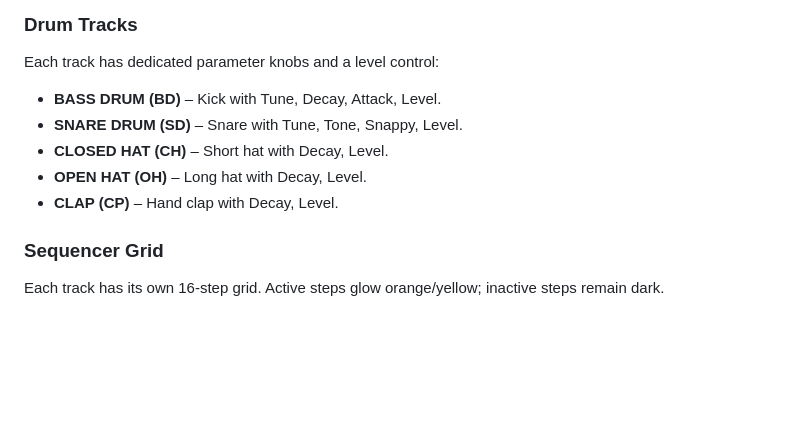
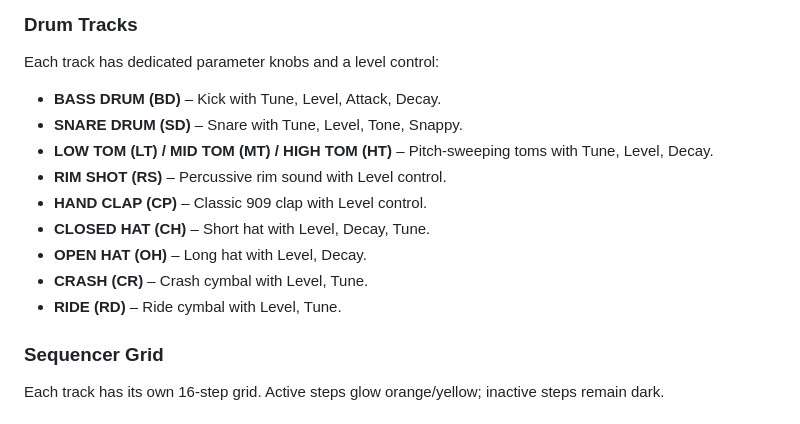
Before and after one commit to acidsound/acidBros, a Markdown page: USER_MANUAL.md, the part around the change. GitHub-like rendering; blank space fills up the shorter version.

```diff
--- a/USER_MANUAL.md
+++ b/USER_MANUAL.md
@@ -126,11 +126,15 @@ The drum section provides classic 909 sounds.
 ### Drum Tracks
 Each track has dedicated parameter knobs and a level control:
 
-- **BASS DRUM (BD)** – Kick with Tune, Decay, Attack, Level.
-- **SNARE DRUM (SD)** – Snare with Tune, Tone, Snappy, Level.
-- **CLOSED HAT (CH)** – Short hat with Decay, Level.
-- **OPEN HAT (OH)** – Long hat with Decay, Level.
-- **CLAP (CP)** – Hand clap with Decay, Level.
+- **BASS DRUM (BD)** – Kick with Tune, Level, Attack, Decay.
+- **SNARE DRUM (SD)** – Snare with Tune, Level, Tone, Snappy.
+- **LOW TOM (LT) / MID TOM (MT) / HIGH TOM (HT)** – Pitch-sweeping toms with Tune, Level, Decay.
+- **RIM SHOT (RS)** – Percussive rim sound with Level control.
+- **HAND CLAP (CP)** – Classic 909 clap with Level control.
+- **CLOSED HAT (CH)** – Short hat with Level, Decay, Tune.
+- **OPEN HAT (OH)** – Long hat with Level, Decay.
+- **CRASH (CR)** – Crash cymbal with Level, Tune.
+- **RIDE (RD)** – Ride cymbal with Level, Tune.
 
 ### Sequencer Grid
 Each track has its own 16‑step grid. Active steps glow orange/yellow; inactive steps remain dark.
```
Also changed, not shown: USER_MANUAL_ko.md (+9 -5 lines).
